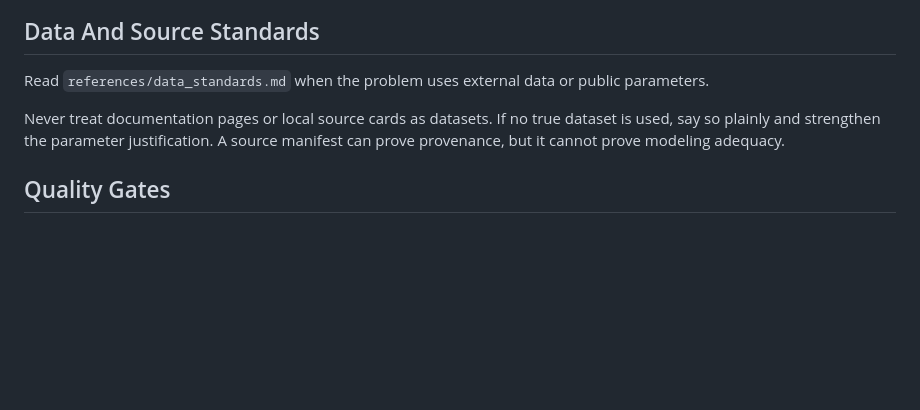
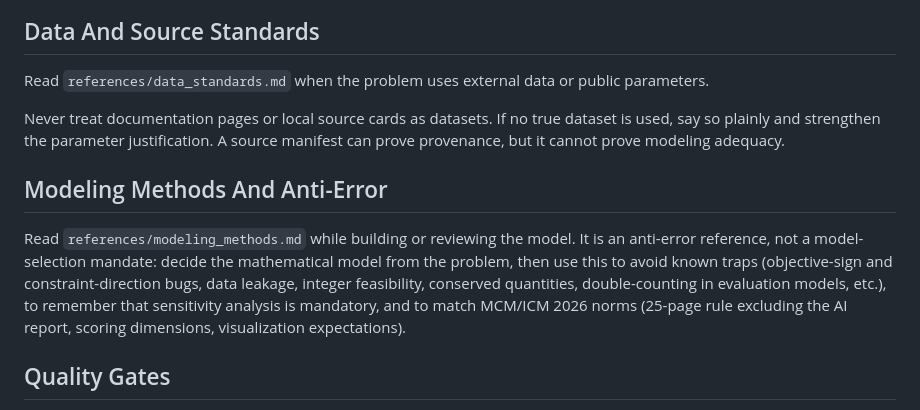
Before and after one commit to echo5177/MCM-ICM-Automation-Kit, a Markdown page: skill/SKILL.md, the part around the change. GitHub-like rendering; blank space fills up the shorter version.

```diff
--- a/skill/SKILL.md
+++ b/skill/SKILL.md
@@ -70,6 +70,16 @@ Read `references/data_standards.md` when the problem uses external data or publi
 
 Never treat documentation pages or local source cards as datasets. If no true dataset is used, say so plainly and strengthen the parameter justification. A source manifest can prove provenance, but it cannot prove modeling adequacy.
 
+## Modeling Methods And Anti-Error
+
+Read `references/modeling_methods.md` while building or reviewing the model. It is an
+anti-error reference, not a model-selection mandate: decide the mathematical model from
+the problem, then use this to avoid known traps (objective-sign and constraint-direction
+bugs, data leakage, integer feasibility, conserved quantities, double-counting in
+evaluation models, etc.), to remember that sensitivity analysis is mandatory, and to
+match MCM/ICM 2026 norms (25-page rule excluding the AI report, scoring dimensions,
+visualization expectations).
+
 ## Quality Gates
 
 Use the local Kit if present, but remember what it can and cannot prove. Deterministic checks prove artifact existence, traceability, hashes, compile success, and some consistency. They do not prove contest quality.
```
Also changed, not shown: skill/references/modeling_methods.md (added, +123 -0 lines).
